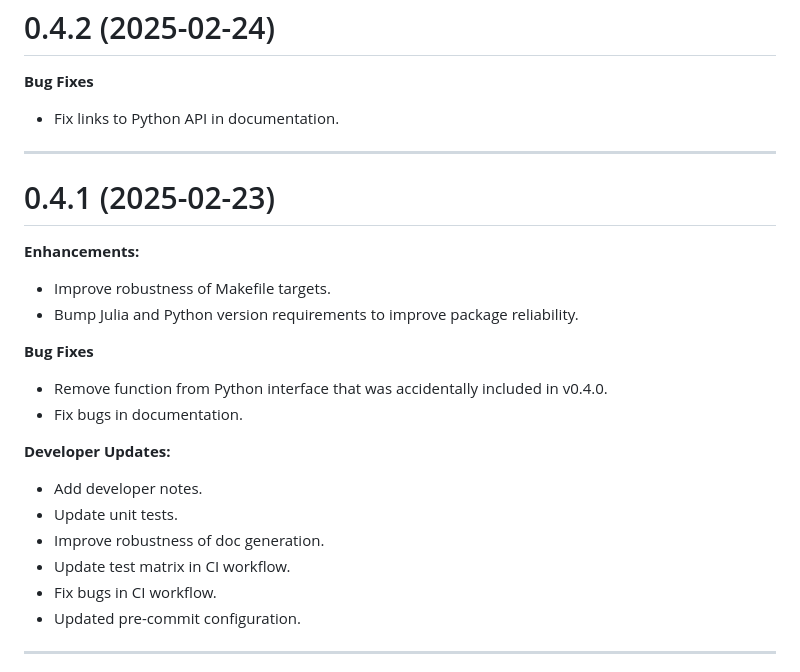
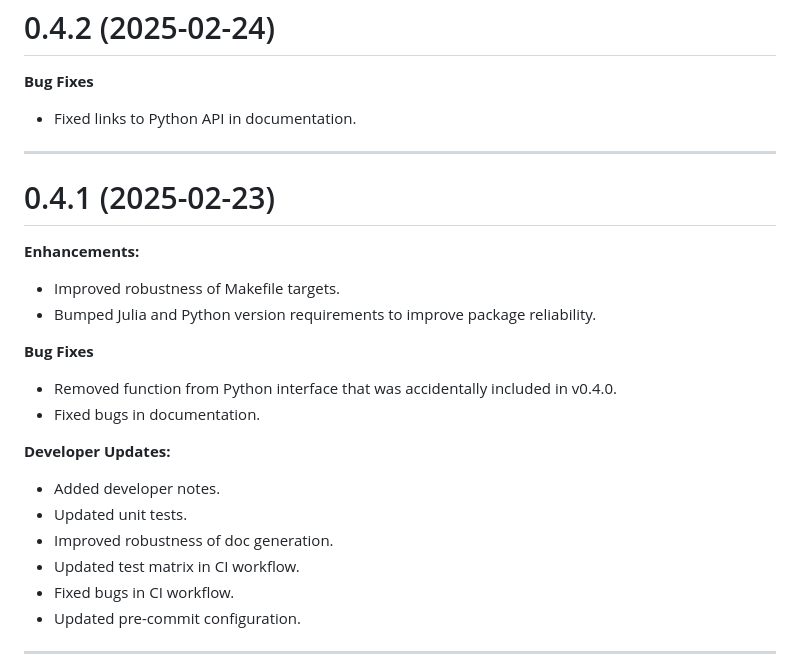
Before and after one commit to velexi-research/Xtallography.jl, a Markdown page: NEWS.md, the part around the change. Drawn GitHub-style.

Commit message:
Polish release notes.

```diff
--- a/NEWS.md
+++ b/NEWS.md
@@ -5,25 +5,25 @@ Xtallography Release Notes
 0.4.2 (2025-02-24)
 ==================
 **Bug Fixes**
-- Fix links to Python API in documentation.
+- Fixed links to Python API in documentation.
 
 --------------------------------------------------------------------------------------------
 0.4.1 (2025-02-23)
 ==================
 **Enhancements:**
-- Improve robustness of Makefile targets.
-- Bump Julia and Python version requirements to improve package reliability.
+- Improved robustness of Makefile targets.
+- Bumped Julia and Python version requirements to improve package reliability.
 
 **Bug Fixes**
-- Remove function from Python interface that was accidentally included in v0.4.0.
-- Fix bugs in documentation.
+- Removed function from Python interface that was accidentally included in v0.4.0.
+- Fixed bugs in documentation.
 
 **Developer Updates:**
-- Add developer notes.
-- Update unit tests.
-- Improve robustness of doc generation.
-- Update test matrix in CI workflow.
-- Fix bugs in CI workflow.
+- Added developer notes.
+- Updated unit tests.
+- Improved robustness of doc generation.
+- Updated test matrix in CI workflow.
+- Fixed bugs in CI workflow.
 - Updated pre-commit configuration.
 
 --------------------------------------------------------------------------------------------
```
